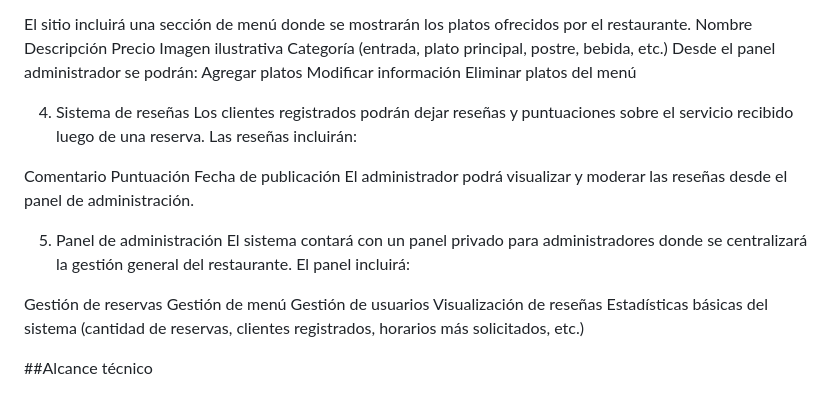
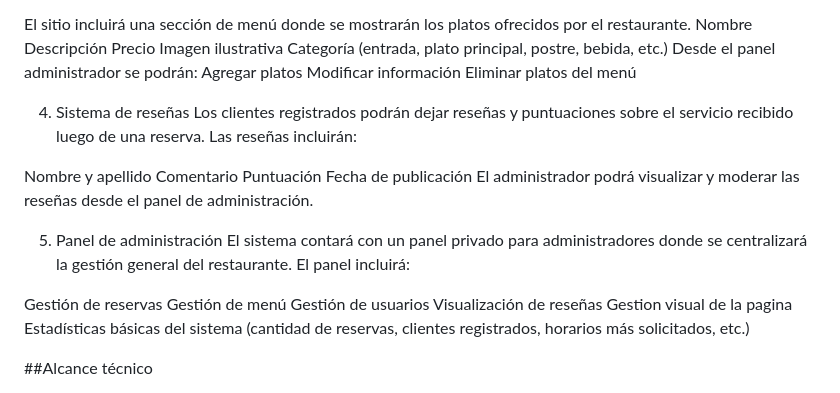
Before and after one commit to keytapia/TP3ids, a Markdown page: docs/documentacion.md, the part around the change. Drawn GitHub-style.

Commit message:
hice solo un cambio chico en la documentacion para tener esta rama funcional intacta por las dudas mientras se implementa sesion o JWT

```diff
--- a/docs/documentacion.md
+++ b/docs/documentacion.md
@@ -63,6 +63,7 @@ Eliminar platos del menú
 Los clientes registrados podrán dejar reseñas y puntuaciones sobre el servicio recibido luego de una reserva.
 Las reseñas incluirán:
 
+Nombre y apellido
 Comentario
 Puntuación
 Fecha de publicación
@@ -76,6 +77,7 @@ Gestión de reservas
 Gestión de menú
 Gestión de usuarios
 Visualización de reseñas
+Gestion visual de la pagina
 Estadísticas básicas del sistema (cantidad de reservas, clientes registrados, horarios más solicitados, etc.)
 
 ##Alcance técnico
```
